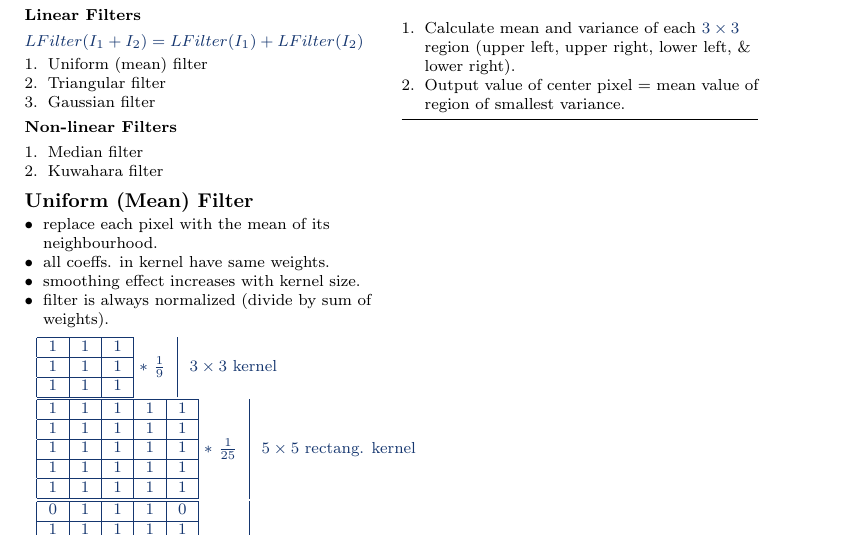
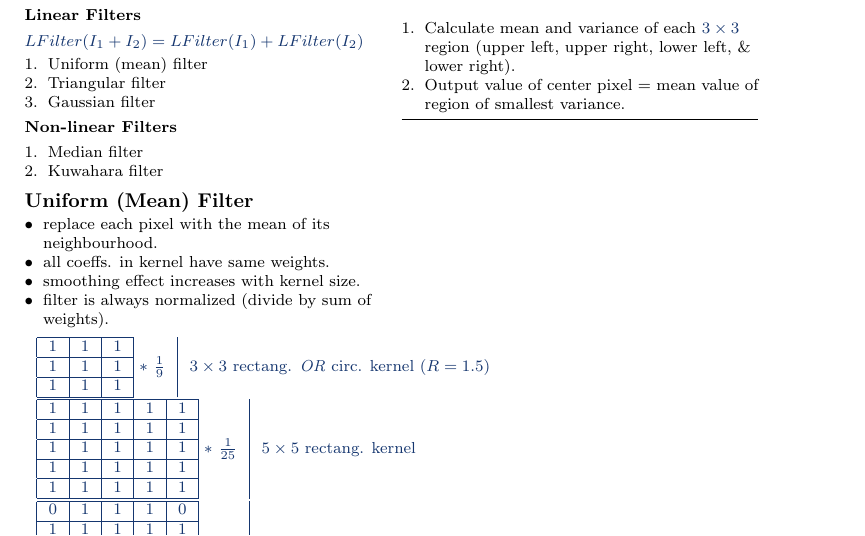
Before and after one commit to hagary/cv-cheatsheet, a LaTeX CV (cv-sheet.tex, which reads filters.tex): part of page 2 of 2, cut so that both start at the same text. Compiled offline with pdfLaTeX.

Commit message:
added circ. kernel with R=1.5

```diff
--- a/filters.tex
+++ b/filters.tex
@@ -40,7 +40,7 @@ $LFilter(I_1 + I_2) = LFilter(I_1) + LFilter(I_2)$
   1 & 1 & 1\\
   \hline
   \end{tabular}$\ *\ \frac{1}{9}$
-  &  $3 \times 3$ kernel
+  & $3 \times 3$ rectang. \emph{OR} circ. kernel $(R=1.5)$
 \end{tabular}
 
 \begin{tabular}{c|c}
```
Also changed, not shown: cv-sheet.pdf.
